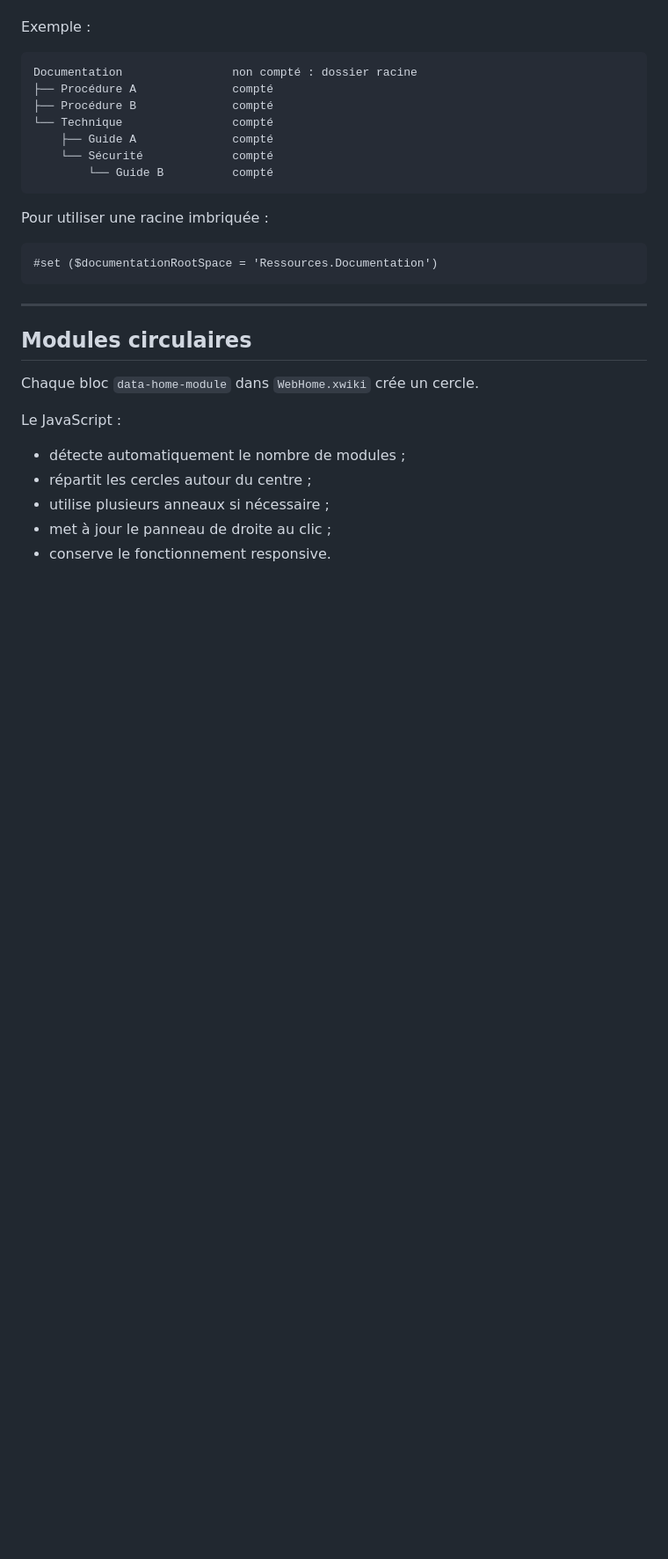
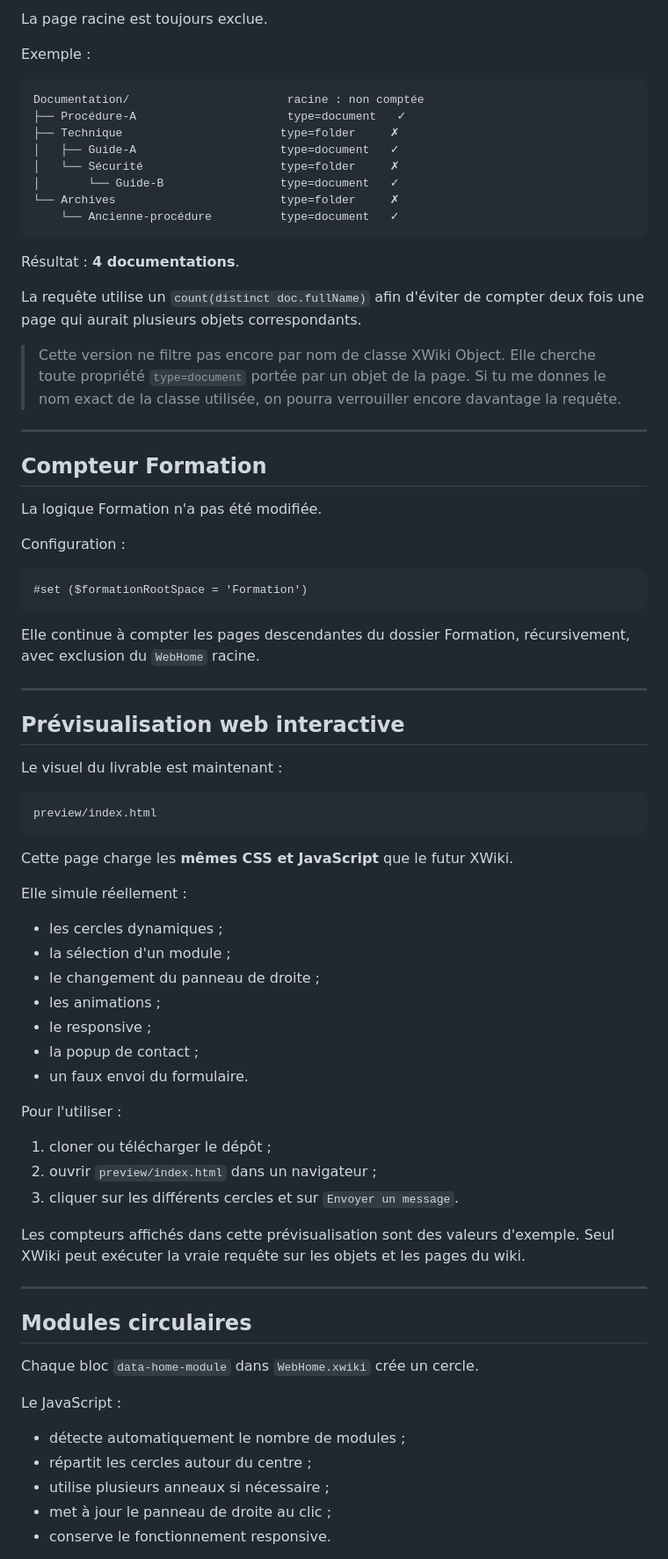
Before and after one commit to MaximeBicc/Accueil-, a Markdown page: docs/LIVRABLE-ACCUEIL.md, the part around one of its changes. Shown at 88% size. Drawn GitHub-style; blank space fills up the shorter version.

````diff
--- a/docs/LIVRABLE-ACCUEIL.md
+++ b/docs/LIVRABLE-ACCUEIL.md
@@ -76,21 +100,67 @@ Tous ses descendants sont comptés récursivement, sans limite de profondeur : e
+La page racine est toujours exclue.
 
 Exemple :
 
 ```text
-Documentation                non compté : dossier racine
-├── Procédure A              compté
-├── Procédure B              compté
-└── Technique                compté
-    ├── Guide A              compté
-    └── Sécurité             compté
-        └── Guide B          compté
+Documentation/                       racine : non comptée
+├── Procédure-A                      type=document   ✓
+├── Technique                       type=folder     ✗
+│   ├── Guide-A                     type=document   ✓
+│   └── Sécurité                    type=folder     ✗
+│       └── Guide-B                 type=document   ✓
+└── Archives                        type=folder     ✗
+    └── Ancienne-procédure          type=document   ✓
 ```
 
-Pour utiliser une racine imbriquée :
+Résultat : **4 documentations**.
+
+La requête utilise un `count(distinct doc.fullName)` afin d'éviter de compter deux fois une page qui aurait plusieurs objets correspondants.
+
+> Cette version ne filtre pas encore par nom de classe XWiki Object. Elle cherche toute propriété `type=document` portée par un objet de la page. Si tu me donnes le nom exact de la classe utilisée, on pourra verrouiller encore davantage la requête.
+
+---
+
+## Compteur Formation
+
+La logique Formation n'a pas été modifiée.
+
+Configuration :
 
 ```velocity
-#set ($documentationRootSpace = 'Ressources.Documentation')
+#set ($formationRootSpace = 'Formation')
 ```
+
+Elle continue à compter les pages descendantes du dossier Formation, récursivement, avec exclusion du `WebHome` racine.
+
+---
+
+## Prévisualisation web interactive
+
+Le visuel du livrable est maintenant :
+
+```text
+preview/index.html
+```
+
+Cette page charge les **mêmes CSS et JavaScript** que le futur XWiki.
+
+Elle simule réellement :
+
+- les cercles dynamiques ;
+- la sélection d'un module ;
+- le changement du panneau de droite ;
+- les animations ;
+- le responsive ;
+- la popup de contact ;
+- un faux envoi du formulaire.
+
+Pour l'utiliser :
+
+1. cloner ou télécharger le dépôt ;
+2. ouvrir `preview/index.html` dans un navigateur ;
+3. cliquer sur les différents cercles et sur `Envoyer un message`.
+
+Les compteurs affichés dans cette prévisualisation sont des valeurs d'exemple. Seul XWiki peut exécuter la vraie requête sur les objets et les pages du wiki.
 
 ---
 
````
Also changed, not shown: other parts of docs/LIVRABLE-ACCUEIL.md (+51 -26 lines).
